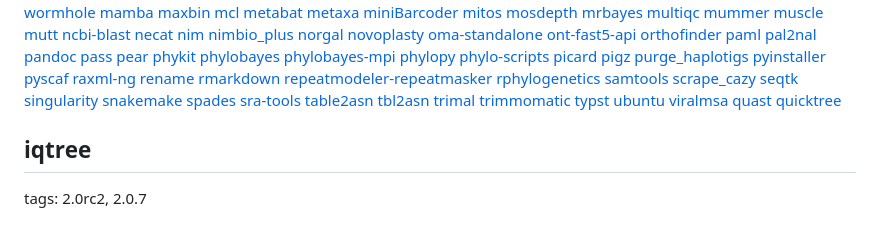
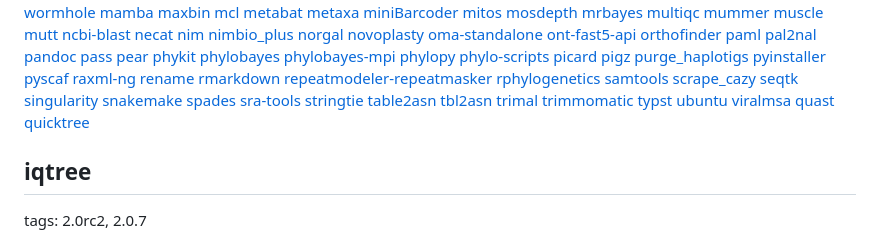
Before and after one commit to reslp/dockerfiles, a Markdown page: README.md, the part around the change. Rendered like a GitHub page.

Commit message:
Add stringtie to readme list on top

```diff
--- a/README.md
+++ b/README.md
@@ -113,6 +113,7 @@ The **tags** given for each container correspond the the available versions of d
 [snakemake](#snakemake)
 [spades](#spades)
 [sra-tools](#sra-tools)
+[stringtie](#stringtie)
 [table2asn](#table2asn)
 [tbl2asn](#tbl2asn)
 [trimal](#trimal)
```
